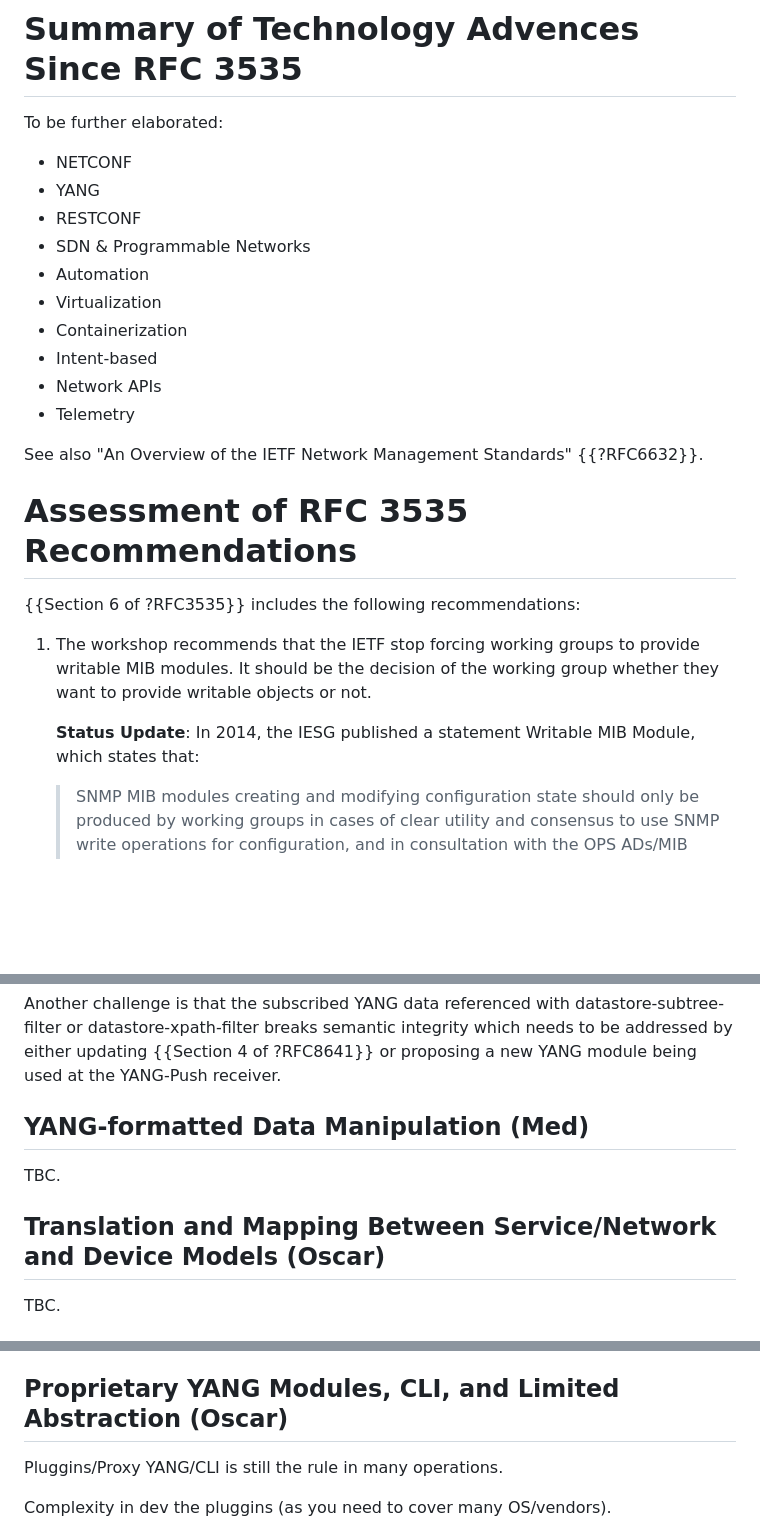
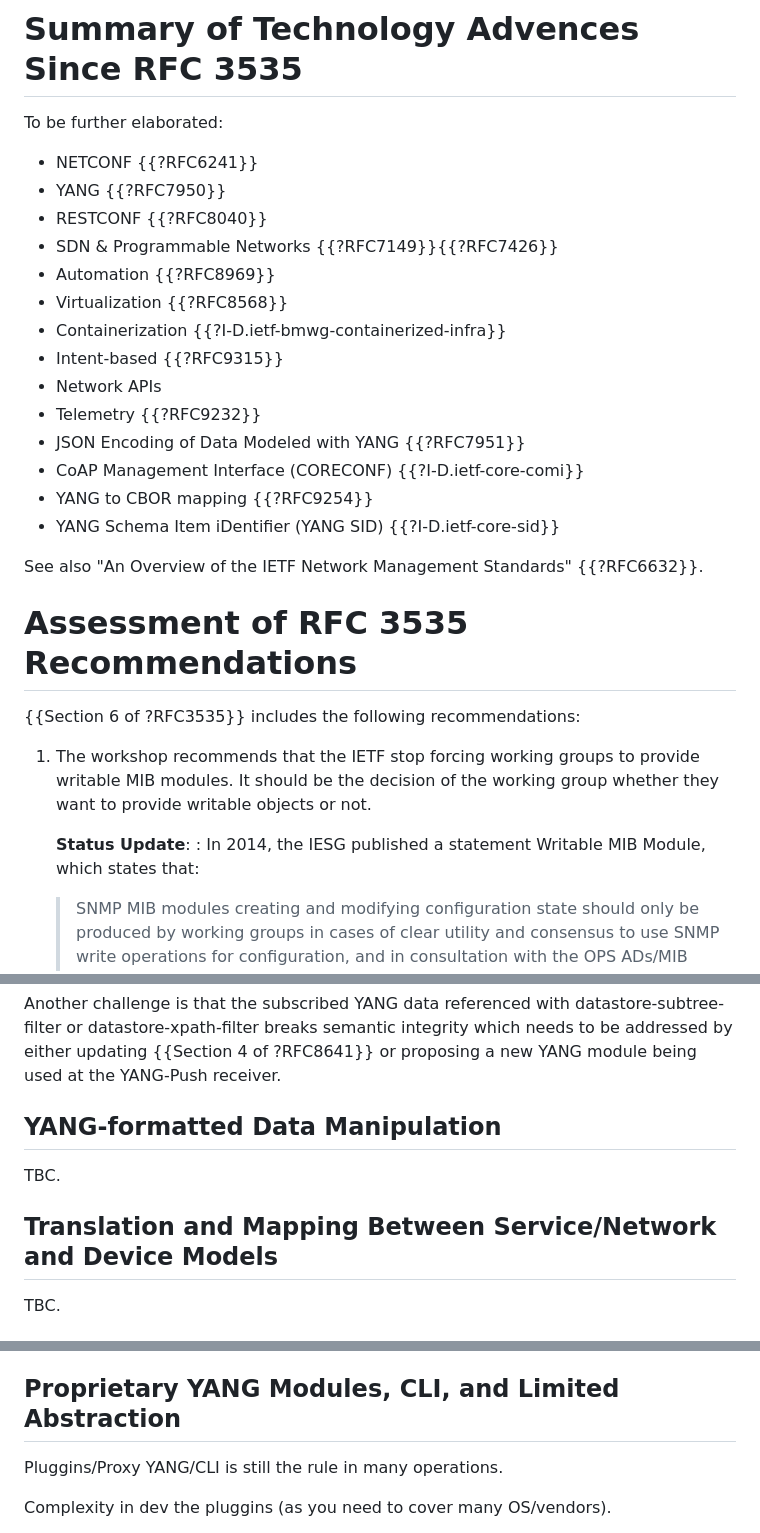
Before and after one commit to xiechf974/rfc3535-20years-later, a Markdown page: draft-boucadair-nmop-rfc3535-20years-later.md, 3 parts joined by grey strips. GitHub-like rendering; blank space fills up the shorter version.

```diff
--- a/draft-boucadair-nmop-rfc3535-20years-later.md
+++ b/draft-boucadair-nmop-rfc3535-20years-later.md
@@ -71,16 +71,20 @@ Early version of the document includes **many placeholders on purpose** as the i
 
 To be further elaborated:
 
-* NETCONF
-* YANG
-* RESTCONF
-* SDN & Programmable Networks
-* Automation
-* Virtualization
-* Containerization
-* Intent-based
+* NETCONF {{?RFC6241}}
+* YANG {{?RFC7950}}
+* RESTCONF  {{?RFC8040}}
+* SDN & Programmable Networks {{?RFC7149}}{{?RFC7426}}
+* Automation {{?RFC8969}}
+* Virtualization {{?RFC8568}}
+* Containerization {{?I-D.ietf-bmwg-containerized-infra}}
+* Intent-based {{?RFC9315}}
 * Network APIs
-* Telemetry
+* Telemetry {{?RFC9232}}
+* JSON Encoding of Data Modeled with YANG {{?RFC7951}}
+* CoAP Management Interface (CORECONF) {{?I-D.ietf-core-comi}}
+* YANG to CBOR mapping {{?RFC9254}}
+* YANG Schema Item iDentifier (YANG SID) {{?I-D.ietf-core-sid}}
 
 See also "An Overview of the IETF Network Management Standards" {{?RFC6632}}.
 
@@ -93,7 +97,9 @@ See also "An Overview of the IETF Network Management Standards" {{?RFC6632}}.
        the working group whether they want to provide writable objects
        or not.
 
-       **Status Update**: In 2014, the IESG published a statement Writable MIB Module, which states that:
+       **Status Update**:
+       : In 2014, the IESG published a statement Writable MIB Module, which states that:
+
          > SNMP MIB modules creating and modifying configuration state should only be produced by working groups in cases of clear utility and consensus to use SNMP
  write operations for configuration, and in consultation with the OPS ADs/MIB doctors.
 
@@ -221,11 +235,11 @@ When a set of network operators where asked to where operational YANG data needs
 
 Another challenge is that the subscribed YANG data referenced with datastore-subtree-filter or datastore-xpath-filter breaks semantic integrity which needs to be addressed by either updating {{Section 4 of ?RFC8641}} or proposing a new YANG module being used at the YANG-Push receiver.
 
-## YANG-formatted Data Manipulation (Med)
+## YANG-formatted Data Manipulation
 
 TBC.
 
-## Translation and Mapping Between Service/Network and Device Models (Oscar)
+## Translation and Mapping Between Service/Network and Device Models
 
 TBC.
 
@@ -239,7 +253,7 @@ The lack of information from where the data is being pushed from is only known t
 
 The same common principle applies to when observation timestamping is missing in the Network Telemetry message. Since the data collection is the closest element to the network, a time stamp is added to give the network operator at least the information when the Network Telemetry message was collected. However, since Network Telemetry addresses real-time streaming needs, this is often not accurate enough for data correlation.
 
-## Proprietary YANG Modules, CLI, and Limited Abstraction (Oscar)
+## Proprietary YANG Modules, CLI, and Limited Abstraction
 
 Pluggins/Proxy YANG/CLI is still the rule in many operations.
 
```
Also changed, not shown: other parts of draft-boucadair-nmop-rfc3535-20years-later.md (+24 -16 lines).
